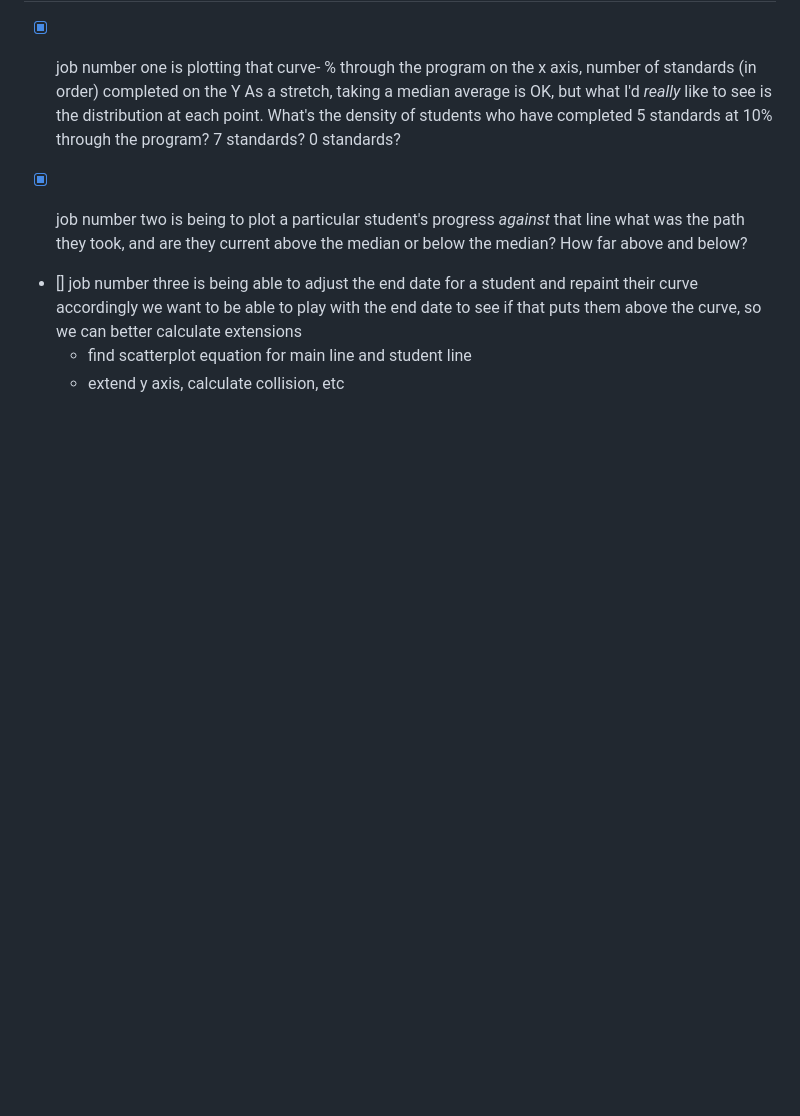
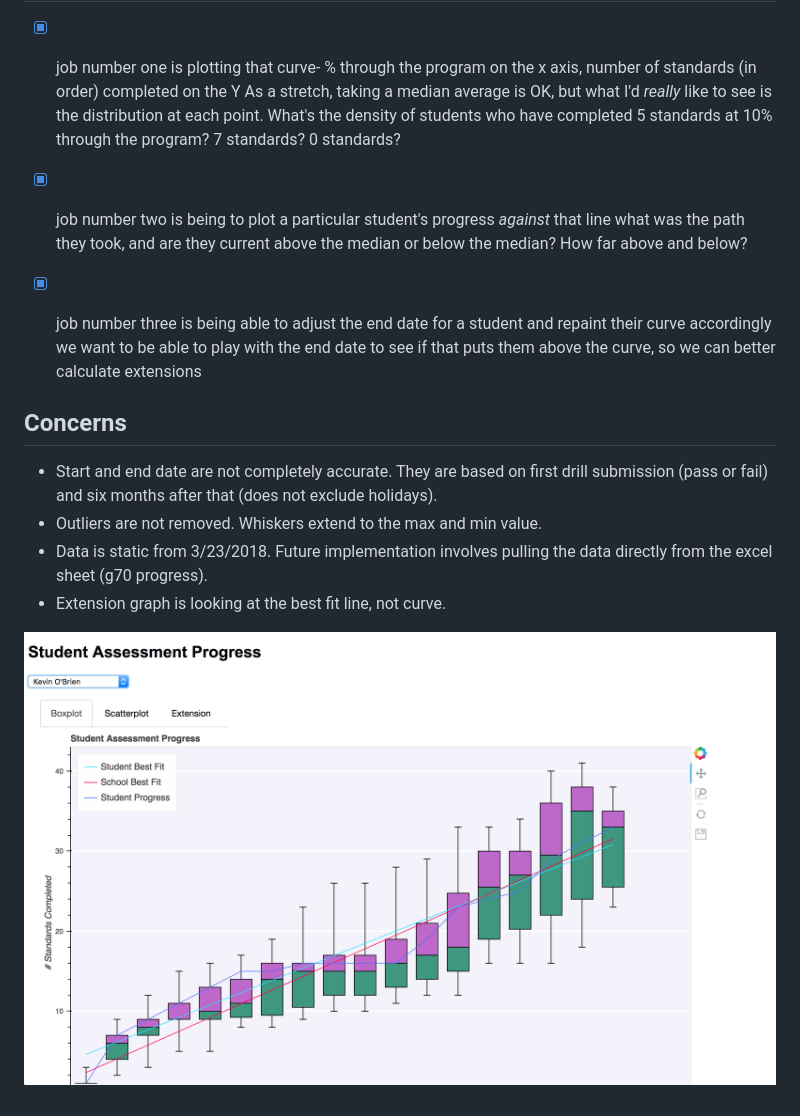
Before and after one commit to gShrike/progress-visualization, a Markdown page: README.md, the part around the change. Drawn GitHub-style; pictures changed too: static/demo.png (added); blank space fills up the shorter version.

Commit message:
update readme and add extension graph

```diff
--- a/README.md
+++ b/README.md
@@ -12,7 +12,14 @@ As a stretch, taking a median average is OK, but what I'd _really_ like to see i
 - [x] job number two is being to plot a particular student's progress *against* that line
 what was the path they took, and are they current above the median or below the median? How far above and below?
 
-- [] job number three is being able to adjust the end date for a student and repaint their curve accordingly
+- [x] job number three is being able to adjust the end date for a student and repaint their curve accordingly
 we want to be able to play with the end date to see if that puts them above the curve, so we can better calculate extensions
-  - find scatterplot equation for main line and student line
-  - extend y axis, calculate collision, etc
+
+## Concerns
+
+- Start and end date are not completely accurate. They are based on first drill submission (pass or fail) and six months after that (does not exclude holidays).
+- Outliers are not removed. Whiskers extend to the max and min value.
+- Data is static from 3/23/2018. Future implementation involves pulling the data directly from the excel sheet (g70 progress).
+- Extension graph is looking at the best fit line, not curve.
+
+![demo](./static/demo.png)
```
Also changed, not shown: 4 other files.
